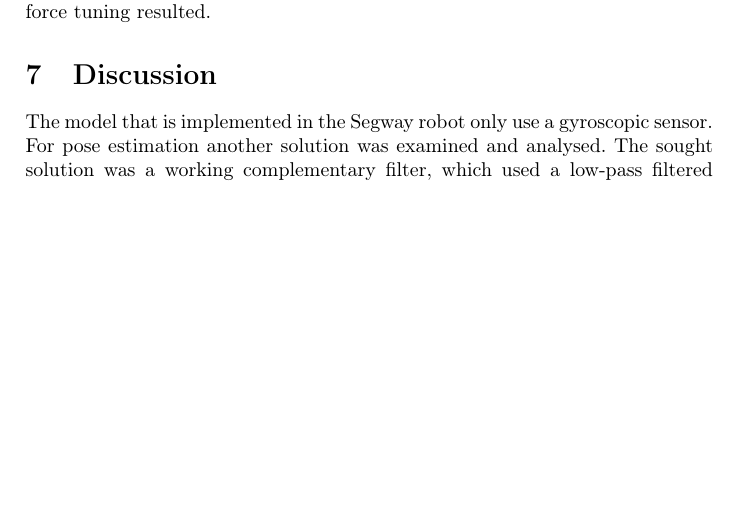
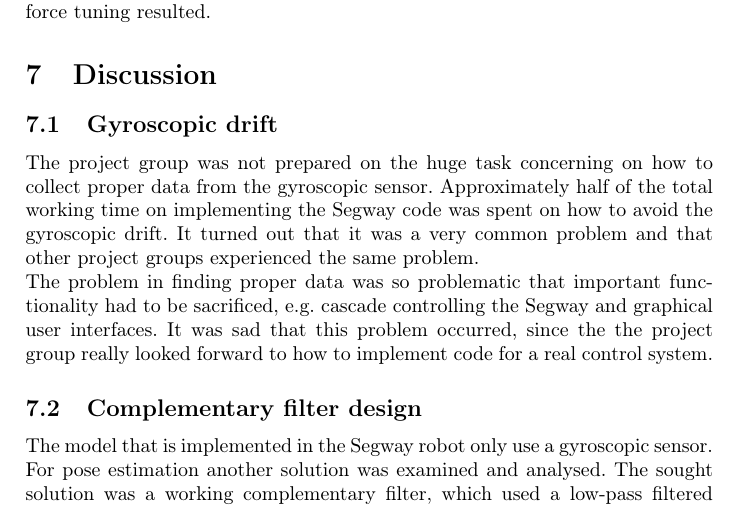
Before and after one commit to hilmers/LegoSegway, a LaTeX document (Report/rapport.tex): part of page 7 of 8 before the commit and part of page 7 of 9 after it, cut so that both start at the same text, the shorter picture padded with empty space. Compiled offline with pdfLaTeX.

Commit message:
rapportändring

```diff
--- a/Report/rapport.tex
+++ b/Report/rapport.tex
@@ -138,6 +138,14 @@ Accelerometer ....
 With a robust design and well implemented PID, the last piece of the puzzle are the PID parameters. As a start point we used parameters comparable to the ones used in the Ball and Beam process, and derived the work from that. Brute force tuning resulted.
 
 \section{Discussion}
+
+\subsection{Gyroscopic drift}
+The project group was not prepared on the huge task concerning on how to collect proper data from the gyroscopic sensor. Approximately half of the total working time on implementing the Segway code was spent on how to avoid the gyroscopic drift.
+It turned out that it was a very common problem and that other project groups experienced the same problem.
+
+\noindent The problem in finding proper data was so problematic that important functionality had to be sacrificed, e.g. cascade controlling the Segway and graphical user interfaces. It was sad that this problem occurred, since the the project group really looked forward to how to implement code for a real control system.
+
+\subsection{Complementary filter design}
 The model that is implemented in the Segway robot only use a gyroscopic sensor. For pose estimation another solution was examined and analysed. The sought solution was a working complementary filter, which used a low-pass filtered signal from the accelerometer and a high-passed filtered and integrated signal from a accelerometer sensor. The output of the filter was a weighted sum of the two signals, which was then used as a value on the angle
 
 \begin{displaymath}
```
